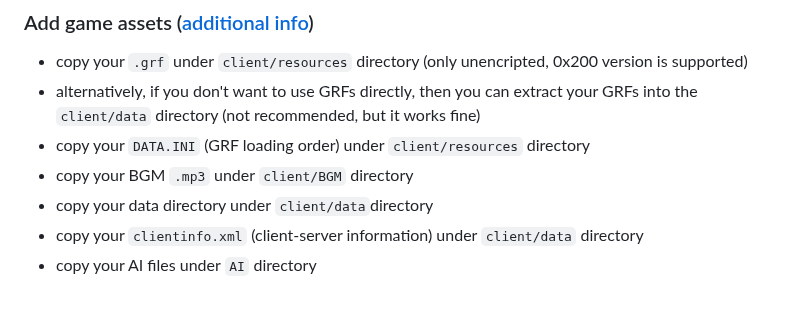
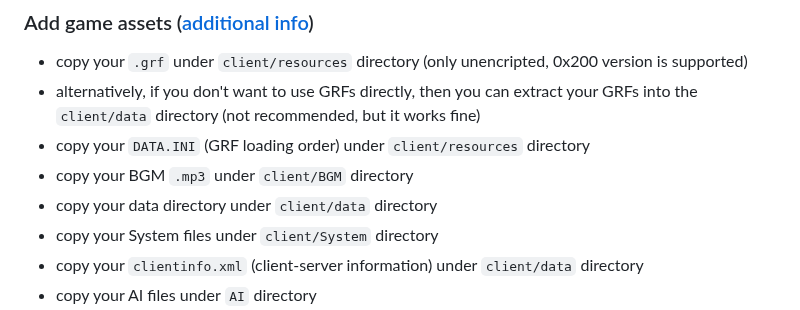
Before and after one commit to techguru536/roBrowserLegacy, a Markdown page: doc/Start.md, the part around the change. Drawn GitHub-style.

```diff
--- a/doc/Start.md
+++ b/doc/Start.md
@@ -61,7 +61,8 @@ For development purposes (modifying the source/testing) skip this section and se
 - alternatively, if you don't want to use GRFs directly, then you can extract your GRFs into the `client/data` directory (not recommended, but it works fine)
 - copy your `DATA.INI` (GRF loading order) under `client/resources` directory
 - copy your BGM `.mp3` under `client/BGM` directory
-- copy your data directory under `client/data`directory
+- copy your data directory under `client/data` directory
+- copy your System files under `client/System` directory
 - copy your `clientinfo.xml` (client-server information) under `client/data` directory
 - copy your AI files under `AI` directory
 - check the `client/configs.php` if it is configured properly for your use and make sure `DEBUG` is set to false
```
